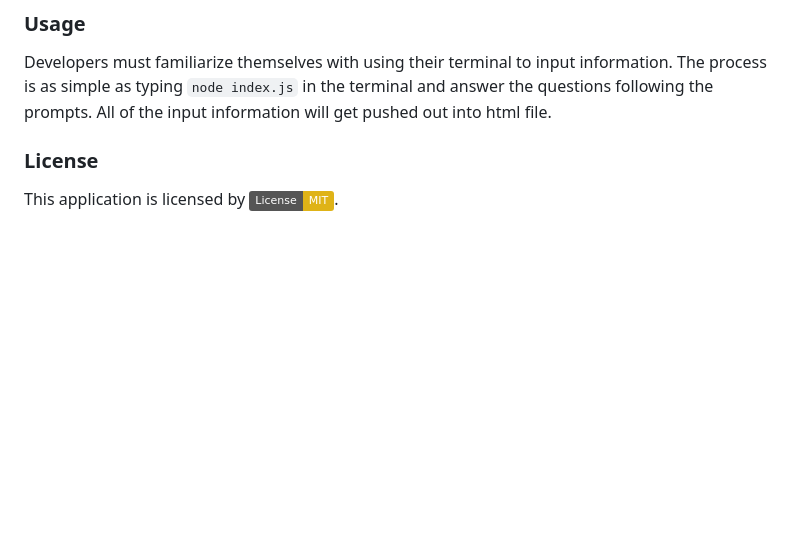
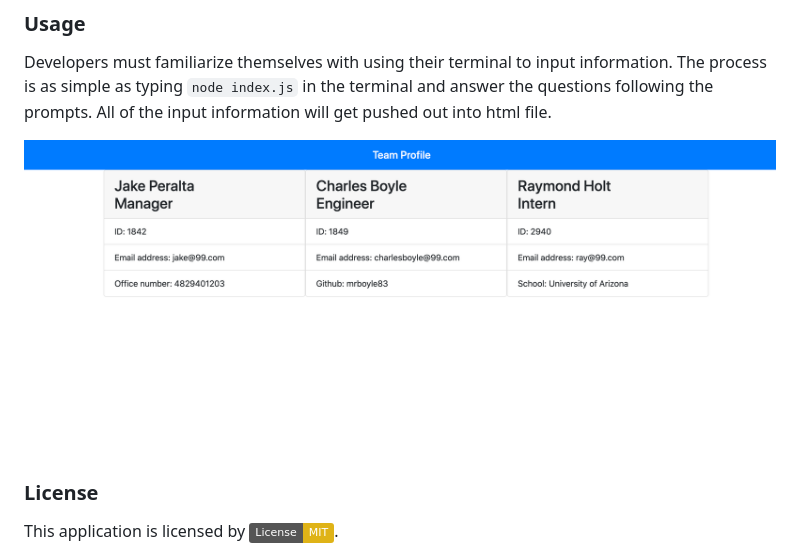
Before and after one commit to aliciavega731/team-profile-generator, a Markdown page: README.md, the part around the change. Rendered like a GitHub page; pictures changed too: src/images/screenshot.png (added); badges without logos; blank space fills up the shorter version.

Commit message:
included screenshot and left code in html file

```diff
--- a/README.md
+++ b/README.md
@@ -29,6 +29,8 @@ The video of the runthrough is in the images folder within the src folder.
 ### Usage
 Developers must familiarize themselves with using their terminal to input information. The process is as simple as typing `node index.js` in the terminal and answer the questions following the prompts. All of the input information will get pushed out into html file.
 
+![Screenshot](./src/images/screenshot.png)
+
 ### License
 This application is licensed by ![License: MIT](https://img.shields.io/badge/License-MIT-yellow.svg).
 
```
Also changed, not shown: 1 other file.
